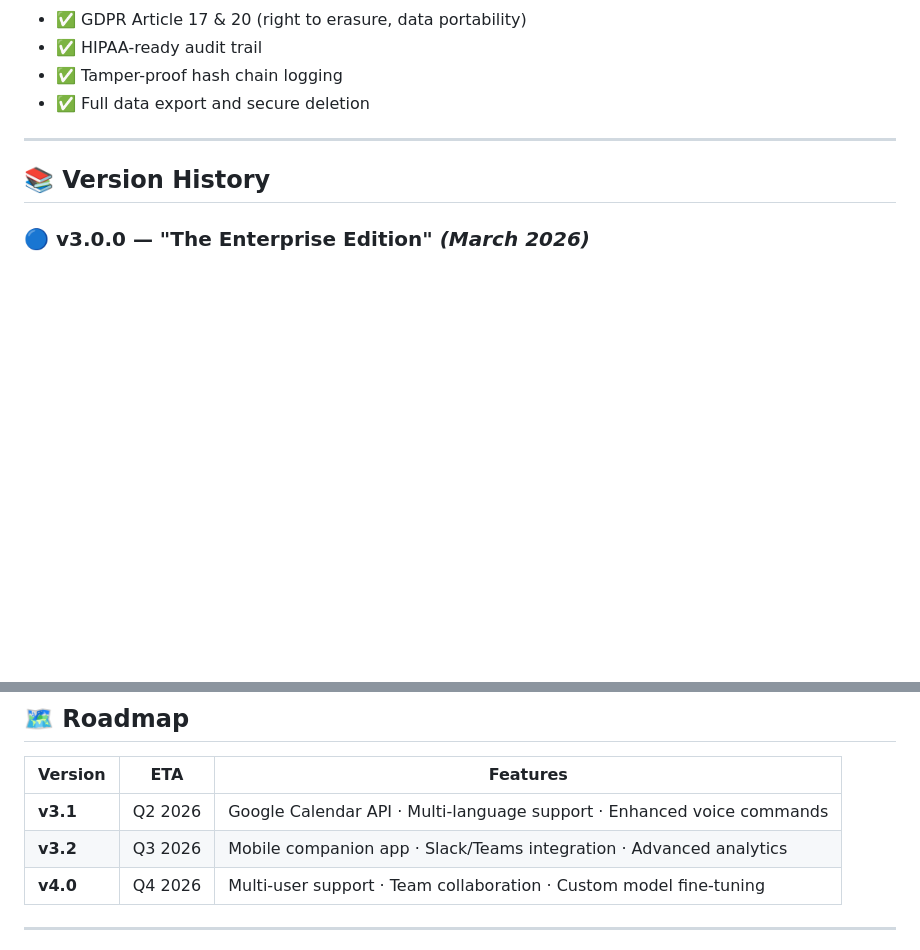
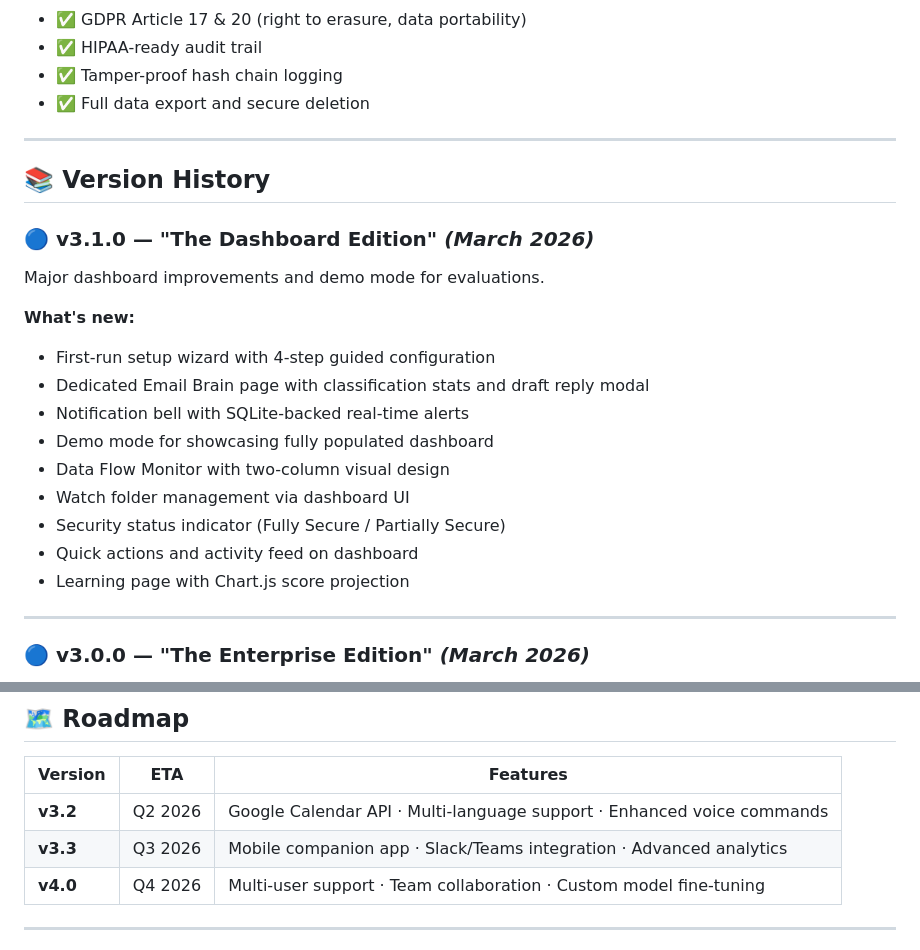
Before and after one commit to ravikumarve/OfficeGhost, a Markdown page: README.md, 2 parts joined by grey strips. Drawn GitHub-style; blank space fills up the shorter version.

Commit message:
docs: Update README with v3.1.0 release notes
- Add Dashboard Edition features to version history
- Update roadmap to reflect v3.1 completion

```diff
--- a/README.md
+++ b/README.md
@@ -276,6 +276,23 @@ GhostOffice is built with a security-first mindset. Every byte of sensitive data
 
 ## 📚 Version History
 
+### 🔵 v3.1.0 — "The Dashboard Edition" *(March 2026)*
+
+Major dashboard improvements and demo mode for evaluations.
+
+**What's new:**
+- First-run setup wizard with 4-step guided configuration
+- Dedicated Email Brain page with classification stats and draft reply modal
+- Notification bell with SQLite-backed real-time alerts
+- Demo mode for showcasing fully populated dashboard
+- Data Flow Monitor with two-column visual design
+- Watch folder management via dashboard UI
+- Security status indicator (Fully Secure / Partially Secure)
+- Quick actions and activity feed on dashboard
+- Learning page with Chart.js score projection
+
+---
+
 ### 🔵 v3.0.0 — "The Enterprise Edition" *(March 2026)*
 
 The most hardened and feature-complete release. Built for teams, freelancers, and privacy-obsessed power users.
@@ -436,8 +453,8 @@ services:
 
 | Version | ETA | Features |
 |---------|-----|----------|
-| **v3.1** | Q2 2026 | Google Calendar API · Multi-language support · Enhanced voice commands |
-| **v3.2** | Q3 2026 | Mobile companion app · Slack/Teams integration · Advanced analytics |
+| **v3.2** | Q2 2026 | Google Calendar API · Multi-language support · Enhanced voice commands |
+| **v3.3** | Q3 2026 | Mobile companion app · Slack/Teams integration · Advanced analytics |
 | **v4.0** | Q4 2026 | Multi-user support · Team collaboration · Custom model fine-tuning |
 
 ---
```
